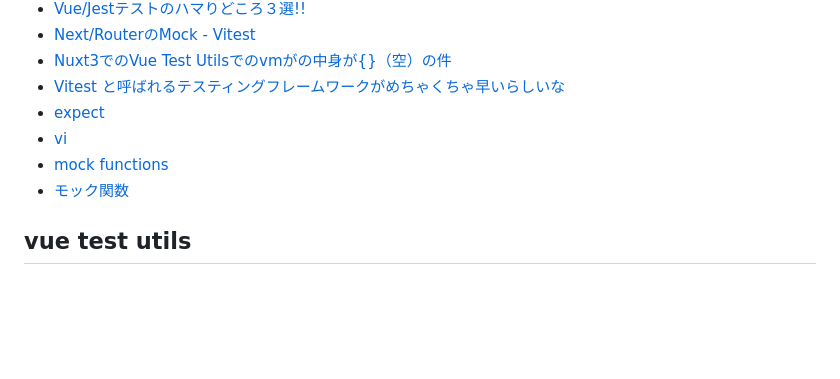
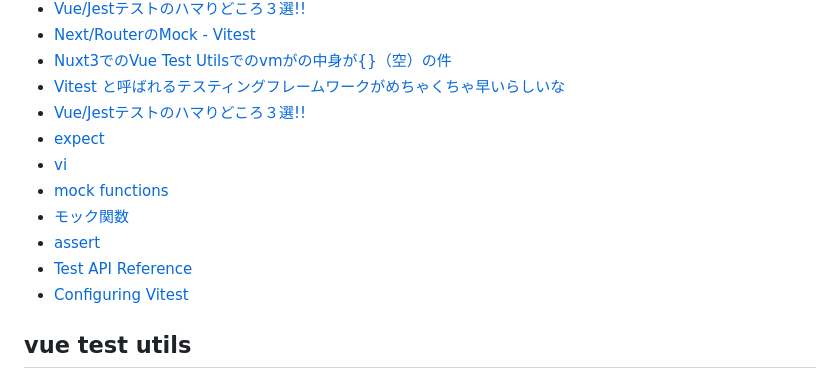
Before and after one commit to s19013/laravelVueDockerSample, a Markdown page: README.md, the part around one of its changes. Drawn GitHub-style; blank space fills up the shorter version.

```diff
--- a/README.md
+++ b/README.md
@@ -45,10 +57,14 @@ vue Routerの大きな仕様変更により実装が難しくなったため断
 * [Next/RouterのMock - Vitest](https://zenn.dev/renoa/articles/vitest-next-router-mock)
 * [Nuxt3でのVue Test Utilsでのvmがの中身が{}（空）の件](https://zenn.dev/tmo_taka/articles/91e040c081046a)
 * [Vitest と呼ばれるテスティングフレームワークがめちゃくちゃ早いらしいな](https://azukiazusa.dev/blog/testingframework-vitest/)
+* [Vue/Jestテストのハマりどころ３選!!](https://tech-blog.rakus.co.jp/entry/20200206/vue-js/jest/software-test)
 * [expect](https://vitest.dev/api/expect)
 * [vi](https://vitest.dev/api/vi)
 * [mock functions](https://vitest.dev/api/mock)
 * [モック関数](https://jestjs.io/ja/docs/next/mock-functions)
+* [assert](https://vitest.dev/api/assert.html)
+* [Test API Reference](https://vitest.dev/api/)
+* [Configuring Vitest](https://vitest.dev/config/)
 
 
 ## vue test utils
```
Also changed, not shown: other parts of README.md (+25 -0 lines).
